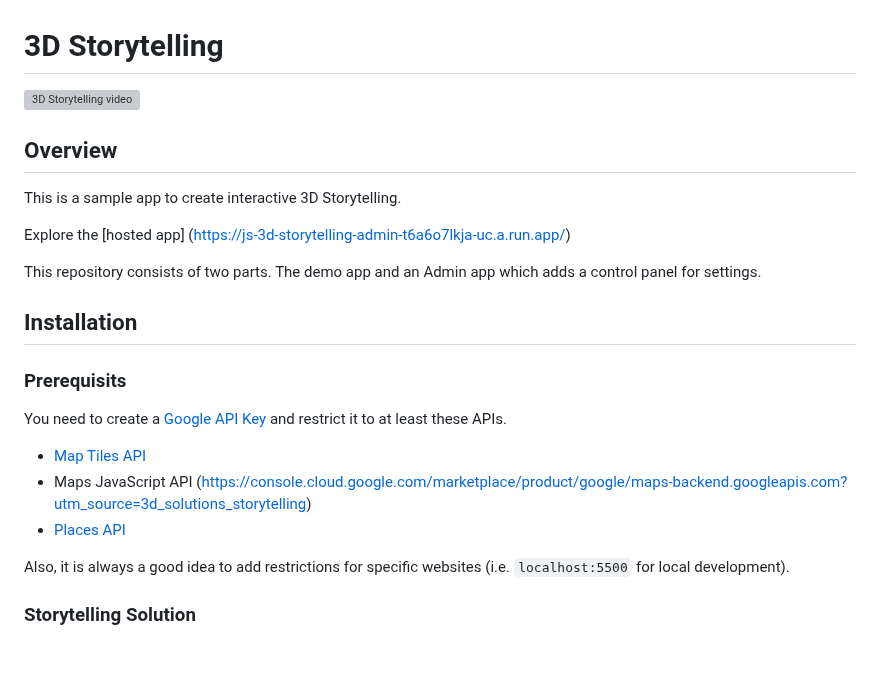
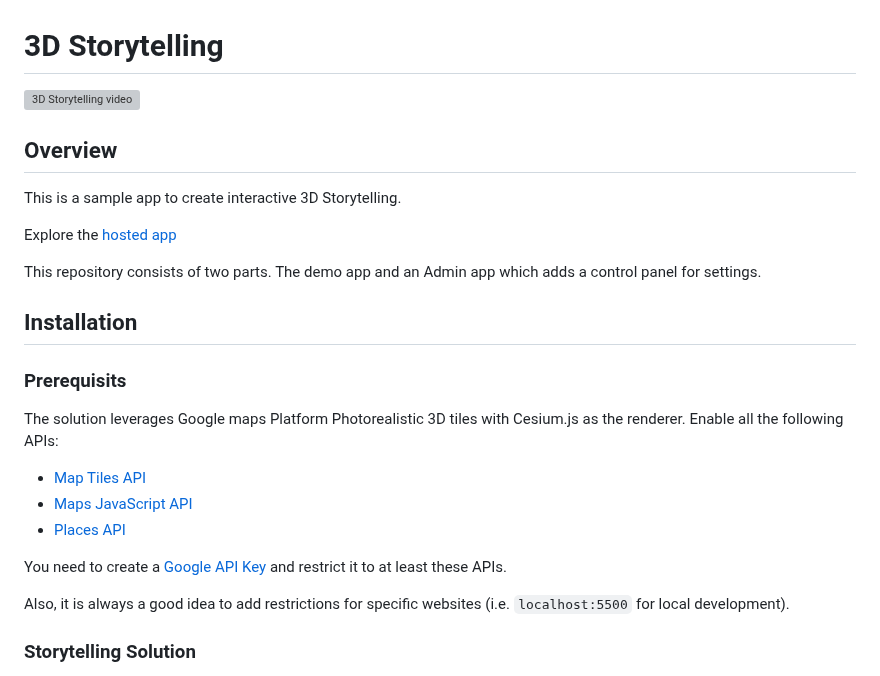
Before and after one commit to googlemaps-samples/js-3d-storytelling, a Markdown page: README.md, the part around one of its changes. Drawn GitHub-style; blank space fills up the shorter version; grey boxes are pictures that could not be loaded.

```diff
--- a/README.md
+++ b/README.md
@@ -7,7 +7,7 @@
 
 This is a sample app to create interactive 3D Storytelling.
 
-Explore the [hosted app] (https://js-3d-storytelling-admin-t6a6o7lkja-uc.a.run.app/)
+Explore the [hosted app](https://js-3d-storytelling-admin-t6a6o7lkja-uc.a.run.app/)
 
 This repository consists of two parts. The demo app and an Admin app which adds a control panel for settings.
 
@@ -15,11 +15,13 @@ This repository consists of two parts. The demo app and an Admin app which adds
 
 ### Prerequisits
 
-You need to create a [Google API Key](https://console.cloud.google.com/apis/credentials) and restrict it to at least these APIs.
+The solution leverages Google maps Platform Photorealistic 3D tiles with Cesium.js as the renderer. Enable all the following APIs:
 
 - [Map Tiles API](https://console.cloud.google.com/marketplace/product/google/tile.googleapis.com?utm_source=3d_solutions_storytelling)
-- Maps JavaScript API (https://console.cloud.google.com/marketplace/product/google/maps-backend.googleapis.com?utm_source=3d_solutions_storytelling)
+- [Maps JavaScript API](https://console.cloud.google.com/marketplace/product/google/maps-backend.googleapis.com?utm_source=3d_solutions_storytelling)
 - [Places API](https://console.cloud.google.com/marketplace/product/google/places-backend.googleapis.com?utm_source=3d_solutions_storytelling)
+
+You need to create a [Google API Key](https://console.cloud.google.com/apis/credentials) and restrict it to at least these APIs.
 
 Also, it is always a good idea to add restrictions for specific websites (i.e. `localhost:5500` for local development).
 
```
Also changed, not shown: other parts of README.md (+1 -1 lines).
